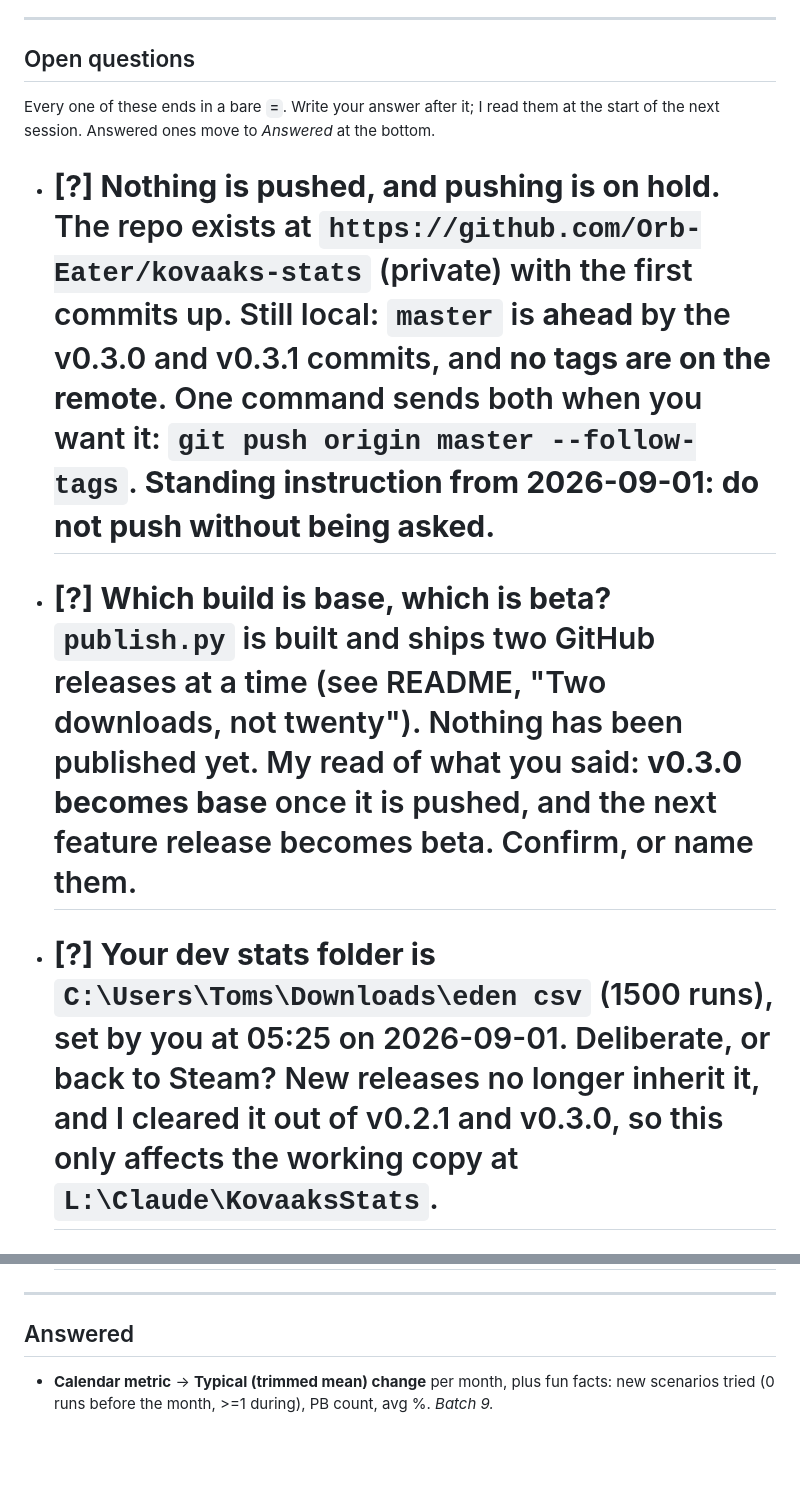
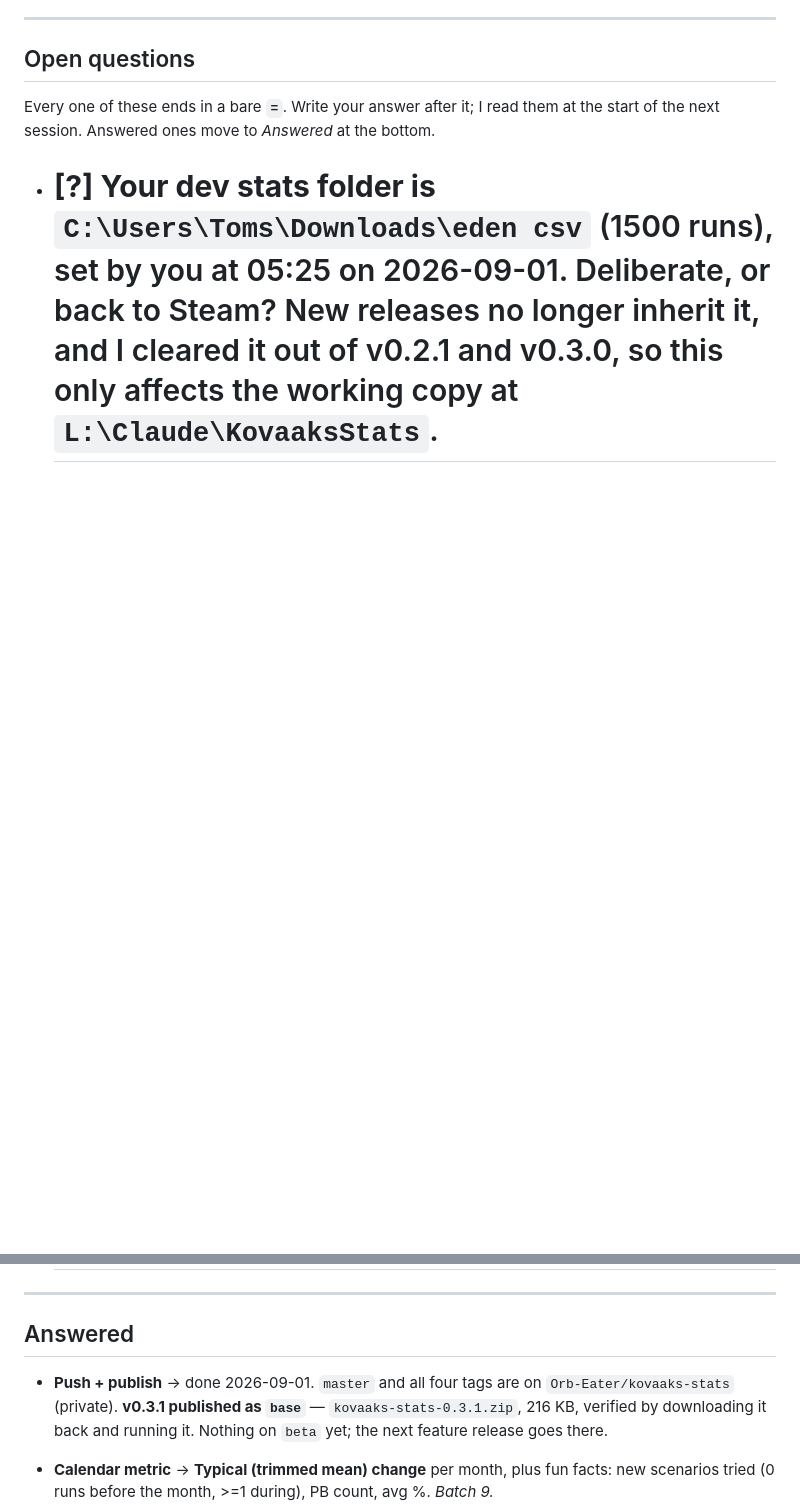
Before and after one commit to Orb-Eater/kovaaks-stats, a Markdown page: planning/BACKLOG.md, 2 parts joined by grey strips. Rendered like a GitHub page; blank space fills up the shorter version.

Commit message:
Record the push and the first published release
Co-Authored-By: Claude Opus 5 <noreply@anthropic.com>

```diff
--- a/planning/BACKLOG.md
+++ b/planning/BACKLOG.md
@@ -348,20 +348,6 @@ Your new xlsx/CSV export replaces it.
 Every one of these ends in a bare **`=`**. Write your answer after it; I read them
 at the start of the next session. Answered ones move to *Answered* at the bottom.
 
-- **[?] Nothing is pushed, and pushing is on hold.** The repo exists at
-  `https://github.com/Orb-Eater/kovaaks-stats` (private) with the first commits
-  up. Still local: `master` is **ahead** by the v0.3.0 and v0.3.1 commits, and
-  **no tags are on the remote**. One command sends both when you want it:
-  `git push origin master --follow-tags`.
-  **Standing instruction from 2026-09-01: do not push without being asked.**
-  =
-
-- **[?] Which build is base, which is beta?** `publish.py` is built and ships two
-  GitHub releases at a time (see README, "Two downloads, not twenty"). Nothing has
-  been published yet. My read of what you said: **v0.3.0 becomes base** once it is
-  pushed, and the next feature release becomes beta. Confirm, or name them.
-  =
-
 - **[?] Your dev stats folder is `C:\Users\Toms\Downloads\eden csv`** (1500
   runs), set by you at 05:25 on 2026-09-01. Deliberate, or back to Steam? New
   releases no longer inherit it, and I cleared it out of v0.2.1 and v0.3.0, so
@@ -382,6 +368,11 @@ at the start of the next session. Answered ones move to *Answered* at the bottom
 ---
 
 ## Answered
+
+- **Push + publish** → done 2026-09-01. `master` and all four tags are on
+  `Orb-Eater/kovaaks-stats` (private). **v0.3.1 published as `base`** —
+  `kovaaks-stats-0.3.1.zip`, 216 KB, verified by downloading it back and running
+  it. Nothing on `beta` yet; the next feature release goes there.
 
 - **Calendar metric** → **Typical (trimmed mean) change** per month, plus fun
   facts: new scenarios tried (0 runs before the month, >=1 during), PB count,
```
